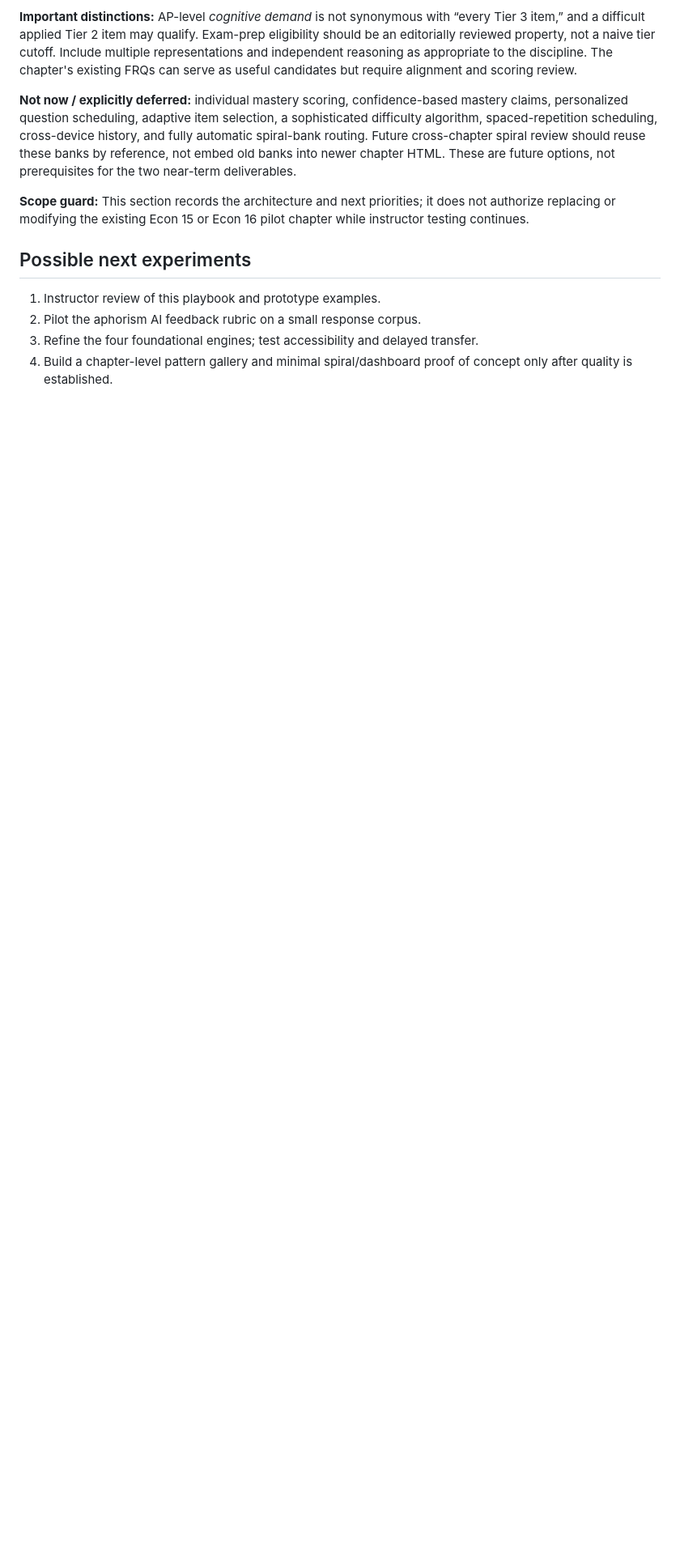
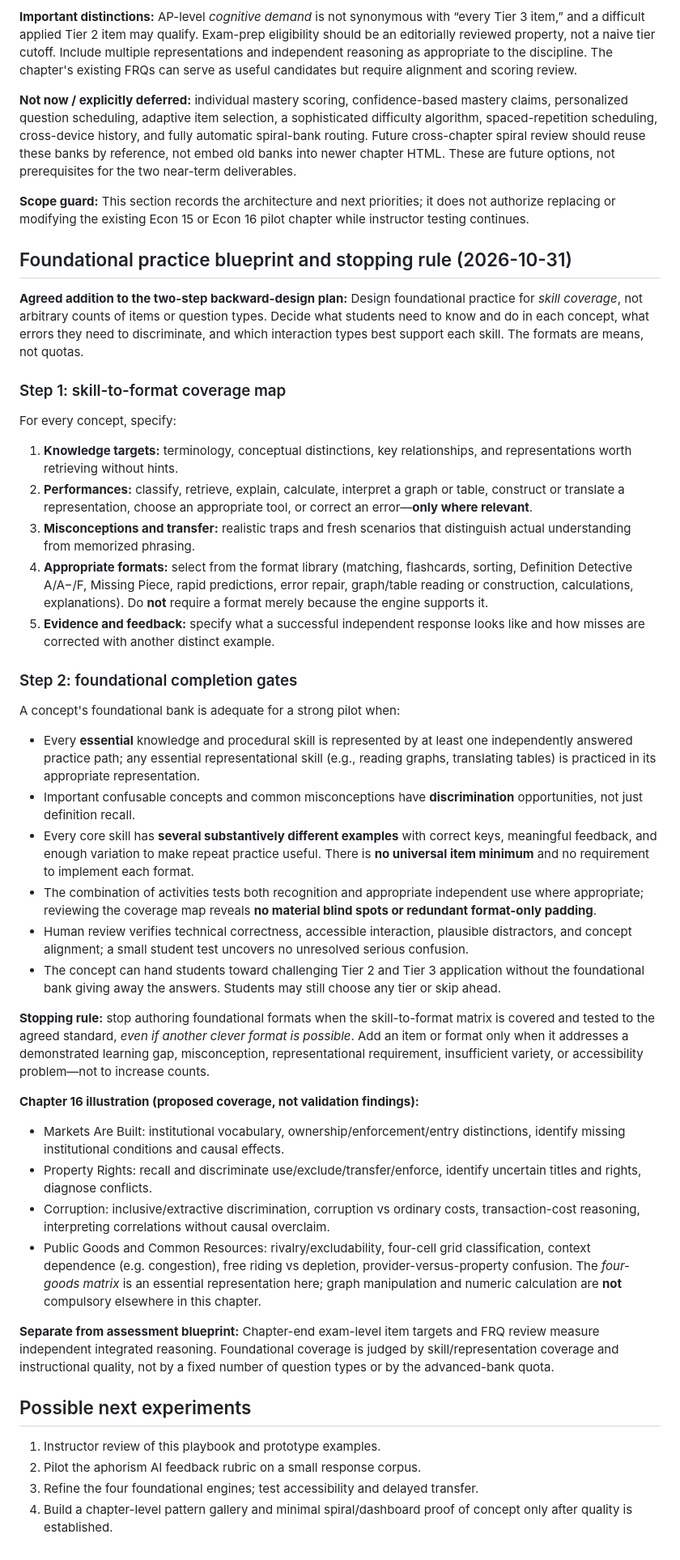
Before and after one commit to bpacini-alt/Econ-150-textbook, a Markdown page: docs/PRECISE-PRACTICE-DESIGN.md, the part around the change. Shown at 81% size. Drawn GitHub-style; blank space fills up the shorter version.

Commit message:
Define foundational practice skill coverage and stopping criteria (#115)

```diff
--- a/docs/PRECISE-PRACTICE-DESIGN.md
+++ b/docs/PRECISE-PRACTICE-DESIGN.md
@@ -208,6 +208,39 @@ A future EDCOR test-out might present a fresh classroom situation and student ev
 
 **Scope guard:** This section records the architecture and next priorities; it does not authorize replacing or modifying the existing Econ 15 or Econ 16 pilot chapter while instructor testing continues.
 
+## Foundational practice blueprint and stopping rule (2026-10-31)
+
+**Agreed addition to the two-step backward-design plan:** Design foundational practice for *skill coverage*, not arbitrary counts of items or question types. Decide what students need to know and do in each concept, what errors they need to discriminate, and which interaction types best support each skill. The formats are means, not quotas.
+
+### Step 1: skill-to-format coverage map
+
+For every concept, specify:
+1. **Knowledge targets:** terminology, conceptual distinctions, key relationships, and representations worth retrieving without hints.
+2. **Performances:** classify, retrieve, explain, calculate, interpret a graph or table, construct or translate a representation, choose an appropriate tool, or correct an error—**only where relevant**.
+3. **Misconceptions and transfer:** realistic traps and fresh scenarios that distinguish actual understanding from memorized phrasing.
+4. **Appropriate formats:** select from the format library (matching, flashcards, sorting, Definition Detective A/A−/F, Missing Piece, rapid predictions, error repair, graph/table reading or construction, calculations, explanations). Do **not** require a format merely because the engine supports it.
+5. **Evidence and feedback:** specify what a successful independent response looks like and how misses are corrected with another distinct example.
+
+### Step 2: foundational completion gates
+
+A concept's foundational bank is adequate for a strong pilot when:
+- Every **essential** knowledge and procedural skill is represented by at least one independently answered practice path; any essential representational skill (e.g., reading graphs, translating tables) is practiced in its appropriate representation.
+- Important confusable concepts and common misconceptions have **discrimination** opportunities, not just definition recall.
+- Every core skill has **several substantively different examples** with correct keys, meaningful feedback, and enough variation to make repeat practice useful. There is **no universal item minimum** and no requirement to implement each format.
+- The combination of activities tests both recognition and appropriate independent use where appropriate; reviewing the coverage map reveals **no material blind spots or redundant format-only padding**.
+- Human review verifies technical correctness, accessible interaction, plausible distractors, and concept alignment; a small student test uncovers no unresolved serious confusion.
+- The concept can hand students toward challenging Tier 2 and Tier 3 application without the foundational bank giving away the answers. Students may still choose any tier or skip ahead.
+
+**Stopping rule:** stop authoring foundational formats when the skill-to-format matrix is covered and tested to the agreed standard, *even if another clever format is possible*. Add an item or format only when it addresses a demonstrated learning gap, misconception, representational requirement, insufficient variety, or accessibility problem—not to increase counts.
+
+**Chapter 16 illustration (proposed coverage, not validation findings):**
+- Markets Are Built: institutional vocabulary, ownership/enforcement/entry distinctions, identify missing institutional conditions and causal effects.
+- Property Rights: recall and discriminate use/exclude/transfer/enforce, identify uncertain titles and rights, diagnose conflicts.
+- Corruption: inclusive/extractive discrimination, corruption vs ordinary costs, transaction-cost reasoning, interpreting correlations without causal overclaim.
+- Public Goods and Common Resources: rivalry/excludability, four-cell grid classification, context dependence (e.g. congestion), free riding vs depletion, provider-versus-property confusion. The *four-goods matrix* is an essential representation here; graph manipulation and numeric calculation are **not** compulsory elsewhere in this chapter.
+
+**Separate from assessment blueprint:** Chapter-end exam-level item targets and FRQ review measure independent integrated reasoning. Foundational coverage is judged by skill/representation coverage and instructional quality, not by a fixed number of question types or by the advanced-bank quota.
+
 ## Possible next experiments
 
 1. Instructor review of this playbook and prototype examples.
```
